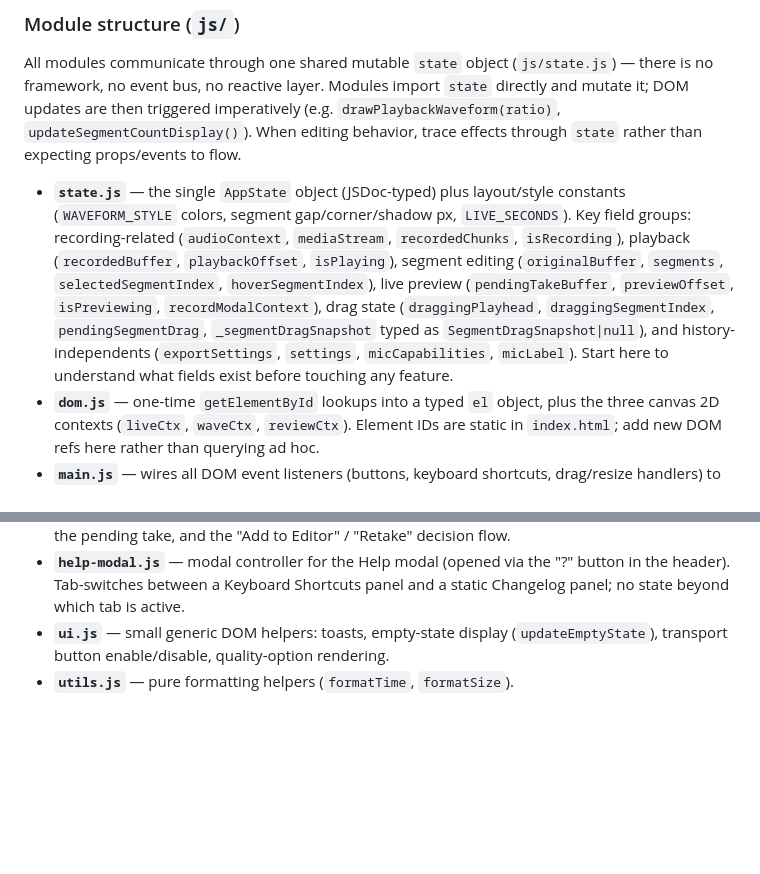
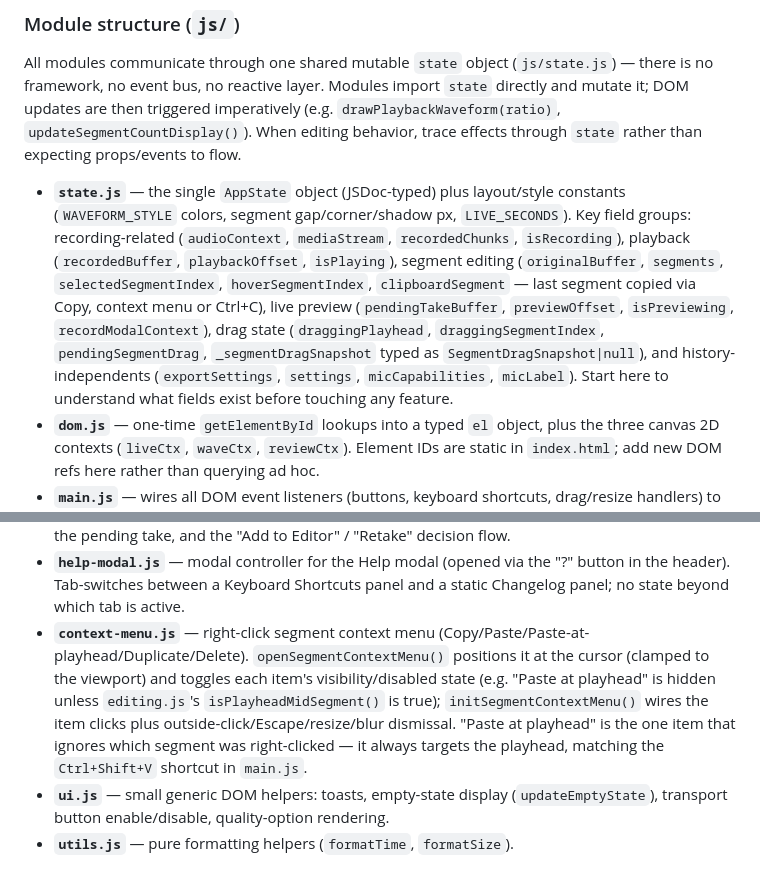
Before and after one commit to dave-ying/nemo-recorder, a Markdown page: CLAUDE.md, 2 parts joined by grey strips. GitHub-like rendering; blank space fills up the shorter version.

Commit message:
docs: document context-menu.js and clipboard ops in CLAUDE.md
Adds the module bullet for the new context-menu.js, and extends the
editing.js/state.js bullets to cover copySegmentByIndex,
pasteSegmentAfterIndex, duplicateSegmentByIndex, pasteInsertAtPlayhead,
isPlayheadMidSegment, and state.clipboardSegment - none of which were
mentioned after the previous commit added them.

Co-Authored-By: Claude Sonnet 5 <noreply@anthropic.com>

```diff
--- a/CLAUDE.md
+++ b/CLAUDE.md
@@ -24,7 +24,7 @@ There is no bundler/build step — files are served as-is. `dev-server.js` is a
 
 All modules communicate through one shared mutable `state` object (`js/state.js`) — there is no framework, no event bus, no reactive layer. Modules import `state` directly and mutate it; DOM updates are then triggered imperatively (e.g. `drawPlaybackWaveform(ratio)`, `updateSegmentCountDisplay()`). When editing behavior, trace effects through `state` rather than expecting props/events to flow.
 
-- **`state.js`** — the single `AppState` object (JSDoc-typed) plus layout/style constants (`WAVEFORM_STYLE` colors, segment gap/corner/shadow px, `LIVE_SECONDS`). Key field groups: recording-related (`audioContext`, `mediaStream`, `recordedChunks`, `isRecording`), playback (`recordedBuffer`, `playbackOffset`, `isPlaying`), segment editing (`originalBuffer`, `segments`, `selectedSegmentIndex`, `hoverSegmentIndex`), live preview (`pendingTakeBuffer`, `previewOffset`, `isPreviewing`, `recordModalContext`), drag state (`draggingPlayhead`, `draggingSegmentIndex`, `pendingSegmentDrag`, `_segmentDragSnapshot` typed as `SegmentDragSnapshot|null`), and history-independents (`exportSettings`, `settings`, `micCapabilities`, `micLabel`). Start here to understand what fields exist before touching any feature.
+- **`state.js`** — the single `AppState` object (JSDoc-typed) plus layout/style constants (`WAVEFORM_STYLE` colors, segment gap/corner/shadow px, `LIVE_SECONDS`). Key field groups: recording-related (`audioContext`, `mediaStream`, `recordedChunks`, `isRecording`), playback (`recordedBuffer`, `playbackOffset`, `isPlaying`), segment editing (`originalBuffer`, `segments`, `selectedSegmentIndex`, `hoverSegmentIndex`, `clipboardSegment` — last segment copied via Copy, context menu or Ctrl+C), live preview (`pendingTakeBuffer`, `previewOffset`, `isPreviewing`, `recordModalContext`), drag state (`draggingPlayhead`, `draggingSegmentIndex`, `pendingSegmentDrag`, `_segmentDragSnapshot` typed as `SegmentDragSnapshot|null`), and history-independents (`exportSettings`, `settings`, `micCapabilities`, `micLabel`). Start here to understand what fields exist before touching any feature.
 - **`dom.js`** — one-time `getElementById` lookups into a typed `el` object, plus the three canvas 2D contexts (`liveCtx`, `waveCtx`, `reviewCtx`). Element IDs are static in `index.html`; add new DOM refs here rather than querying ad hoc.
 - **`main.js`** — wires all DOM event listeners (buttons, keyboard shortcuts, drag/resize handlers) to functions exported by the other modules. This is the composition root; it contains almost no logic of its own (segment navigation, drag handling, and seek logic live in `editing.js`). Look here to find *what triggers what*, then follow into the relevant module for *how*.
 - **`audio.js`** — mic connection/capabilities detection, `AudioWorklet` setup (worklet processor source is an inline string, loaded via a `data:` URL — no separate worklet file), recording start/stop, live ring-buffer used for the recording-view waveform.
@@ -40,6 +40,7 @@ All modules communicate through one shared mutable `state` object (`js/state.js`
 - **`worker-code.js`** — WAV and MP3 encoder source, kept as **template-literal strings** (not real worker files) so they can be spun up from Blob URLs and also imported directly into Node tests via `vm.runInContext`. This file is intentionally DOM-free — don't add browser-only APIs to the worker source strings.
 - **`record-modal.js`** — modal controller for the recording modal. Handles multiple states (`disconnected`, `ready`, `recording`, `review`), mic connection/disconnection, start/stop recording, review waveform rendering with seekable+draggable playhead, preview playback of the pending take, and the "Add to Editor" / "Retake" decision flow.
 - **`help-modal.js`** — modal controller for the Help modal (opened via the "?" button in the header). Tab-switches between a Keyboard Shortcuts panel and a static Changelog panel; no state beyond which tab is active.
+- **`context-menu.js`** — right-click segment context menu (Copy/Paste/Paste-at-playhead/Duplicate/Delete). `openSegmentContextMenu()` positions it at the cursor (clamped to the viewport) and toggles each item's visibility/disabled state (e.g. "Paste at playhead" is hidden unless `editing.js`'s `isPlayheadMidSegment()` is true); `initSegmentContextMenu()` wires the item clicks plus outside-click/Escape/resize/blur dismissal. "Paste at playhead" is the one item that ignores which segment was right-clicked — it always targets the playhead, matching the `Ctrl+Shift+V` shortcut in `main.js`.
 - **`ui.js`** — small generic DOM helpers: toasts, empty-state display (`updateEmptyState`), transport button enable/disable, quality-option rendering.
 - **`utils.js`** — pure formatting helpers (`formatTime`, `formatSize`).
 
```
Also changed, not shown: other parts of CLAUDE.md (+1 -1 lines).
